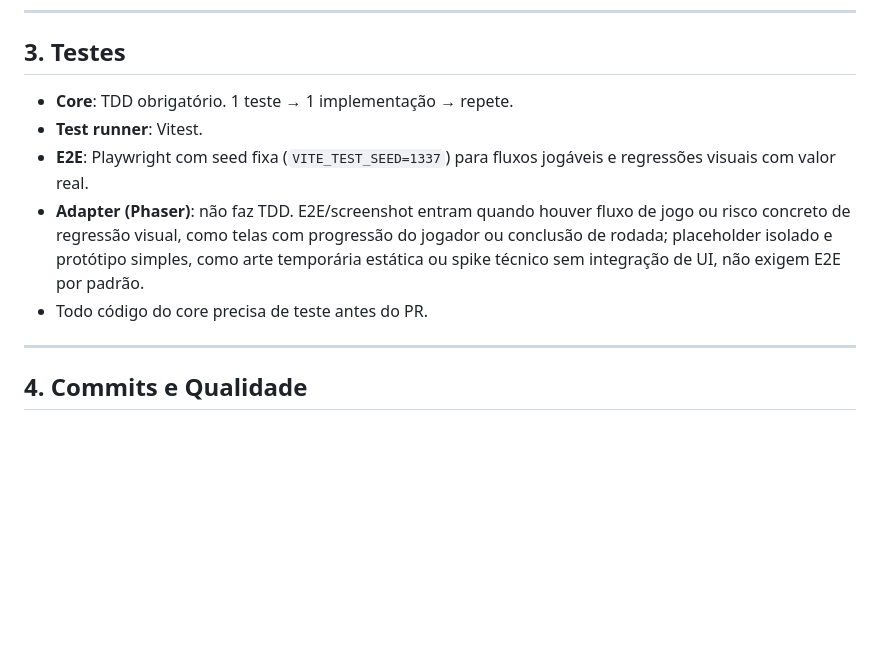
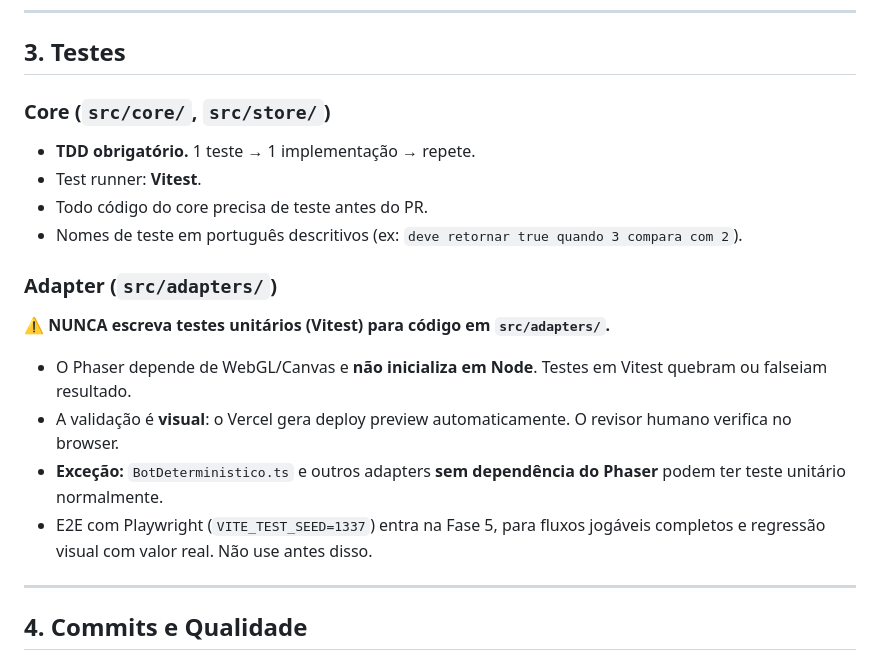
Before and after one commit to Dhinihan/fdp-online, a Markdown page: AGENTS.md, the part around the change. Drawn GitHub-style; blank space fills up the shorter version.

Commit message:
docs: clarify adapter test rule — separate core vs adapter sections with explicit NUNCA

```diff
--- a/AGENTS.md
+++ b/AGENTS.md
@@ -44,11 +44,21 @@ src/
 
 ## 3. Testes
 
-- **Core**: TDD obrigatório. 1 teste → 1 implementação → repete.
-- **Test runner**: Vitest.
-- **E2E**: Playwright com seed fixa (`VITE_TEST_SEED=1337`) para fluxos jogáveis e regressões visuais com valor real.
-- **Adapter (Phaser)**: não faz TDD. E2E/screenshot entram quando houver fluxo de jogo ou risco concreto de regressão visual, como telas com progressão do jogador ou conclusão de rodada; placeholder isolado e protótipo simples, como arte temporária estática ou spike técnico sem integração de UI, não exigem E2E por padrão.
+### Core (`src/core/`, `src/store/`)
+
+- **TDD obrigatório.** 1 teste → 1 implementação → repete.
+- Test runner: **Vitest**.
 - Todo código do core precisa de teste antes do PR.
+- Nomes de teste em português descritivos (ex: `deve retornar true quando 3 compara com 2`).
+
+### Adapter (`src/adapters/`)
+
+⚠️ **NUNCA escreva testes unitários (Vitest) para código em `src/adapters/`.**
+
+- O Phaser depende de WebGL/Canvas e **não inicializa em Node**. Testes em Vitest quebram ou falseiam resultado.
+- A validação é **visual**: o Vercel gera deploy preview automaticamente. O revisor humano verifica no browser.
+- **Exceção:** `BotDeterministico.ts` e outros adapters **sem dependência do Phaser** podem ter teste unitário normalmente.
+- E2E com Playwright (`VITE_TEST_SEED=1337`) entra na Fase 5, para fluxos jogáveis completos e regressão visual com valor real. Não use antes disso.
 
 ---
 
```
